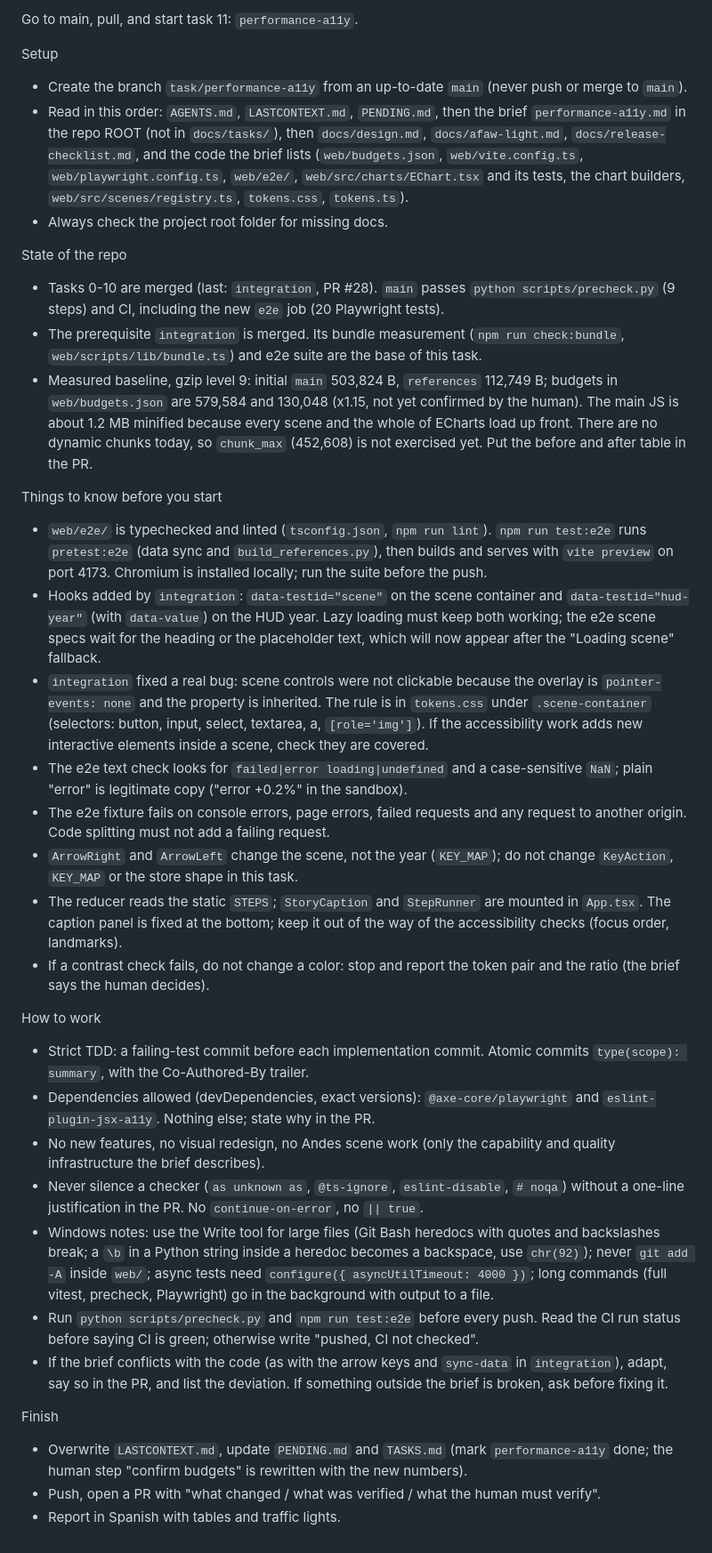
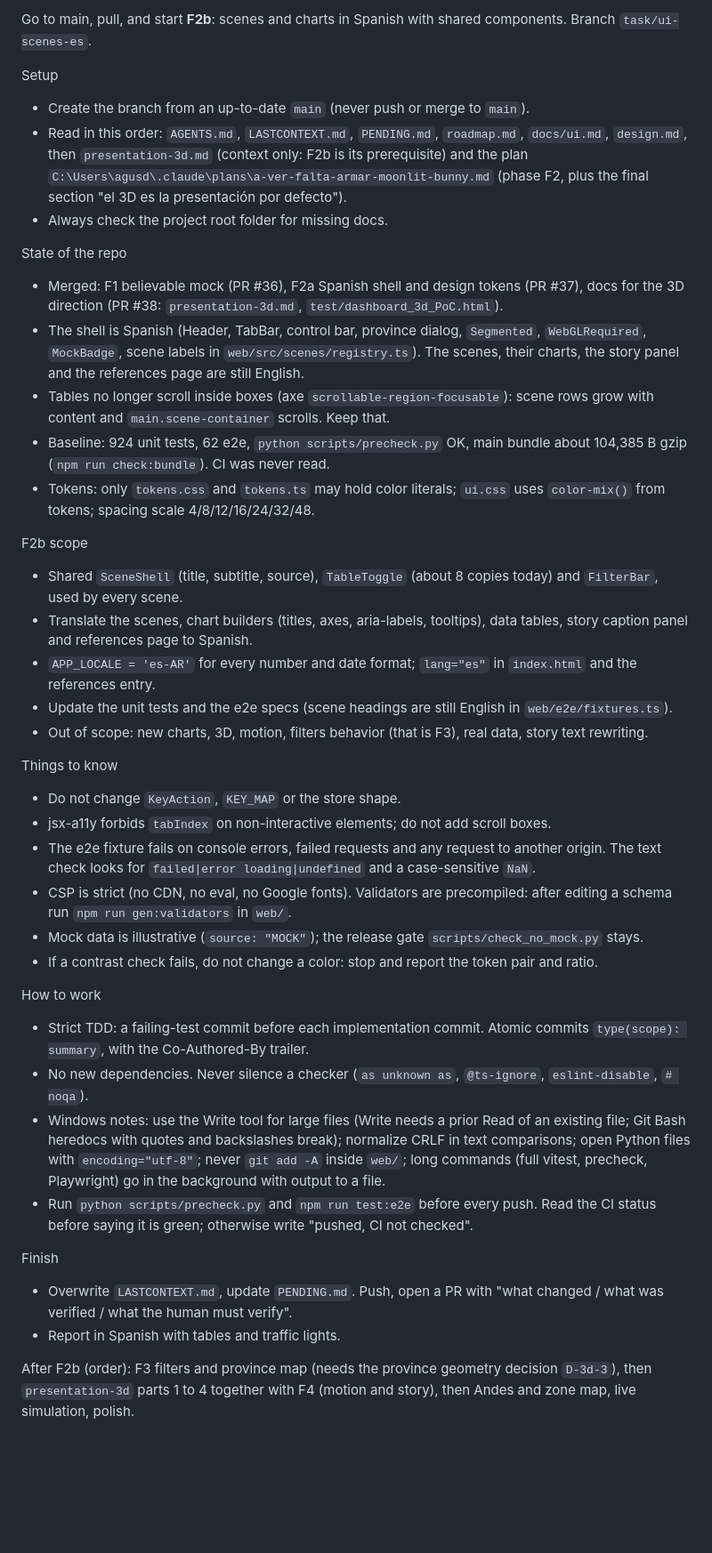
Before and after one commit to agustindiazcano/arg-2056-udesa, a Markdown page: NEXT_SESSION_PROMPT.md, the part around the change. Shown at 89% size. Drawn GitHub-style; blank space fills up the shorter version.

Commit message:
docs(session): next-session prompt for F2b
Co-Authored-By: Claude Sonnet 5.5 <noreply@anthropic.com>

```diff
--- a/NEXT_SESSION_PROMPT.md
+++ b/NEXT_SESSION_PROMPT.md
@@ -1,35 +1,40 @@
-Go to main, pull, and start task 11: `performance-a11y`.
+Go to main, pull, and start **F2b**: scenes and charts in Spanish with shared components. Branch `task/ui-scenes-es`.
 
 Setup
-- Create the branch `task/performance-a11y` from an up-to-date `main` (never push or merge to `main`).
-- Read in this order: `AGENTS.md`, `LASTCONTEXT.md`, `PENDING.md`, then the brief `performance-a11y.md` in the repo ROOT (not in `docs/tasks/`), then `docs/design.md`, `docs/afaw-light.md`, `docs/release-checklist.md`, and the code the brief lists (`web/budgets.json`, `web/vite.config.ts`, `web/playwright.config.ts`, `web/e2e/`, `web/src/charts/EChart.tsx` and its tests, the chart builders, `web/src/scenes/registry.ts`, `tokens.css`, `tokens.ts`).
+- Create the branch from an up-to-date `main` (never push or merge to `main`).
+- Read in this order: `AGENTS.md`, `LASTCONTEXT.md`, `PENDING.md`, `roadmap.md`, `docs/ui.md`, `design.md`, then `presentation-3d.md` (context only: F2b is its prerequisite) and the plan `C:\Users\agusd\.claude\plans\a-ver-falta-armar-moonlit-bunny.md` (phase F2, plus the final section "el 3D es la presentación por defecto").
 - Always check the project root folder for missing docs.
 
 State of the repo
-- Tasks 0-10 are merged (last: `integration`, PR #28). `main` passes `python scripts/precheck.py` (9 steps) and CI, including the new `e2e` job (20 Playwright tests).
-- The prerequisite `integration` is merged. Its bundle measurement (`npm run check:bundle`, `web/scripts/lib/bundle.ts`) and e2e suite are the base of this task.
-- Measured baseline, gzip level 9: initial `main` 503,824 B, `references` 112,749 B; budgets in `web/budgets.json` are 579,584 and 130,048 (x1.15, not yet confirmed by the human). The main JS is about 1.2 MB minified because every scene and the whole of ECharts load up front. There are no dynamic chunks today, so `chunk_max` (452,608) is not exercised yet. Put the before and after table in the PR.
+- Merged: F1 believable mock (PR #36), F2a Spanish shell and design tokens (PR #37), docs for the 3D direction (PR #38: `presentation-3d.md`, `test/dashboard_3d_PoC.html`).
+- The shell is Spanish (Header, TabBar, control bar, province dialog, `Segmented`, `WebGLRequired`, `MockBadge`, scene labels in `web/src/scenes/registry.ts`). The scenes, their charts, the story panel and the references page are still English.
+- Tables no longer scroll inside boxes (axe `scrollable-region-focusable`): scene rows grow with content and `main.scene-container` scrolls. Keep that.
+- Baseline: 924 unit tests, 62 e2e, `python scripts/precheck.py` OK, main bundle about 104,385 B gzip (`npm run check:bundle`). CI was never read.
+- Tokens: only `tokens.css` and `tokens.ts` may hold color literals; `ui.css` uses `color-mix()` from tokens; spacing scale 4/8/12/16/24/32/48.
 
-Things to know before you start
-- `web/e2e/` is typechecked and linted (`tsconfig.json`, `npm run lint`). `npm run test:e2e` runs `pretest:e2e` (data sync and `build_references.py`), then builds and serves with `vite preview` on port 4173. Chromium is installed locally; run the suite before the push.
-- Hooks added by `integration`: `data-testid="scene"` on the scene container and `data-testid="hud-year"` (with `data-value`) on the HUD year. Lazy loading must keep both working; the e2e scene specs wait for the heading or the placeholder text, which will now appear after the "Loading scene" fallback.
-- `integration` fixed a real bug: scene controls were not clickable because the overlay is `pointer-events: none` and the property is inherited. The rule is in `tokens.css` under `.scene-container` (selectors: button, input, select, textarea, a, `[role='img']`). If the accessibility work adds new interactive elements inside a scene, check they are covered.
-- The e2e text check looks for `failed|error loading|undefined` and a case-sensitive `NaN`; plain "error" is legitimate copy ("error +0.2%" in the sandbox).
-- The e2e fixture fails on console errors, page errors, failed requests and any request to another origin. Code splitting must not add a failing request.
-- `ArrowRight` and `ArrowLeft` change the scene, not the year (`KEY_MAP`); do not change `KeyAction`, `KEY_MAP` or the store shape in this task.
-- The reducer reads the static `STEPS`; `StoryCaption` and `StepRunner` are mounted in `App.tsx`. The caption panel is fixed at the bottom; keep it out of the way of the accessibility checks (focus order, landmarks).
-- If a contrast check fails, do not change a color: stop and report the token pair and the ratio (the brief says the human decides).
+F2b scope
+- Shared `SceneShell` (title, subtitle, source), `TableToggle` (about 8 copies today) and `FilterBar`, used by every scene.
+- Translate the scenes, chart builders (titles, axes, aria-labels, tooltips), data tables, story caption panel and references page to Spanish.
+- `APP_LOCALE = 'es-AR'` for every number and date format; `lang="es"` in `index.html` and the references entry.
+- Update the unit tests and the e2e specs (scene headings are still English in `web/e2e/fixtures.ts`).
+- Out of scope: new charts, 3D, motion, filters behavior (that is F3), real data, story text rewriting.
+
+Things to know
+- Do not change `KeyAction`, `KEY_MAP` or the store shape.
+- jsx-a11y forbids `tabIndex` on non-interactive elements; do not add scroll boxes.
+- The e2e fixture fails on console errors, failed requests and any request to another origin. The text check looks for `failed|error loading|undefined` and a case-sensitive `NaN`.
+- CSP is strict (no CDN, no eval, no Google fonts). Validators are precompiled: after editing a schema run `npm run gen:validators` in `web/`.
+- Mock data is illustrative (`source: "MOCK"`); the release gate `scripts/check_no_mock.py` stays.
+- If a contrast check fails, do not change a color: stop and report the token pair and ratio.
 
 How to work
 - Strict TDD: a failing-test commit before each implementation commit. Atomic commits `type(scope): summary`, with the Co-Authored-By trailer.
-- Dependencies allowed (devDependencies, exact versions): `@axe-core/playwright` and `eslint-plugin-jsx-a11y`. Nothing else; state why in the PR.
-- No new features, no visual redesign, no Andes scene work (only the capability and quality infrastructure the brief describes).
-- Never silence a checker (`as unknown as`, `@ts-ignore`, `eslint-disable`, `# noqa`) without a one-line justification in the PR. No `continue-on-error`, no `|| true`.
-- Windows notes: use the Write tool for large files (Git Bash heredocs with quotes and backslashes break; a `\b` in a Python string inside a heredoc becomes a backspace, use `chr(92)`); never `git add -A` inside `web/`; async tests need `configure({ asyncUtilTimeout: 4000 })`; long commands (full vitest, precheck, Playwright) go in the background with output to a file.
-- Run `python scripts/precheck.py` and `npm run test:e2e` before every push. Read the CI run status before saying CI is green; otherwise write "pushed, CI not checked".
-- If the brief conflicts with the code (as with the arrow keys and `sync-data` in `integration`), adapt, say so in the PR, and list the deviation. If something outside the brief is broken, ask before fixing it.
+- No new dependencies. Never silence a checker (`as unknown as`, `@ts-ignore`, `eslint-disable`, `# noqa`).
+- Windows notes: use the Write tool for large files (Write needs a prior Read of an existing file; Git Bash heredocs with quotes and backslashes break); normalize CRLF in text comparisons; open Python files with `encoding="utf-8"`; never `git add -A` inside `web/`; long commands (full vitest, precheck, Playwright) go in the background with output to a file.
+- Run `python scripts/precheck.py` and `npm run test:e2e` before every push. Read the CI status before saying it is green; otherwise write "pushed, CI not checked".
 
 Finish
-- Overwrite `LASTCONTEXT.md`, update `PENDING.md` and `TASKS.md` (mark `performance-a11y` done; the human step "confirm budgets" is rewritten with the new numbers).
-- Push, open a PR with "what changed / what was verified / what the human must verify".
+- Overwrite `LASTCONTEXT.md`, update `PENDING.md`. Push, open a PR with "what changed / what was verified / what the human must verify".
 - Report in Spanish with tables and traffic lights.
+
+After F2b (order): F3 filters and province map (needs the province geometry decision `D-3d-3`), then `presentation-3d` parts 1 to 4 together with F4 (motion and story), then Andes and zone map, live simulation, polish.
```
